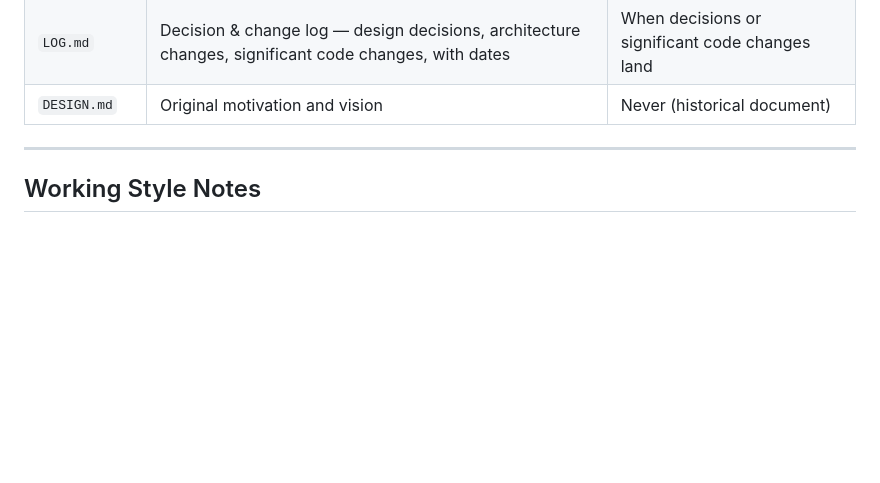
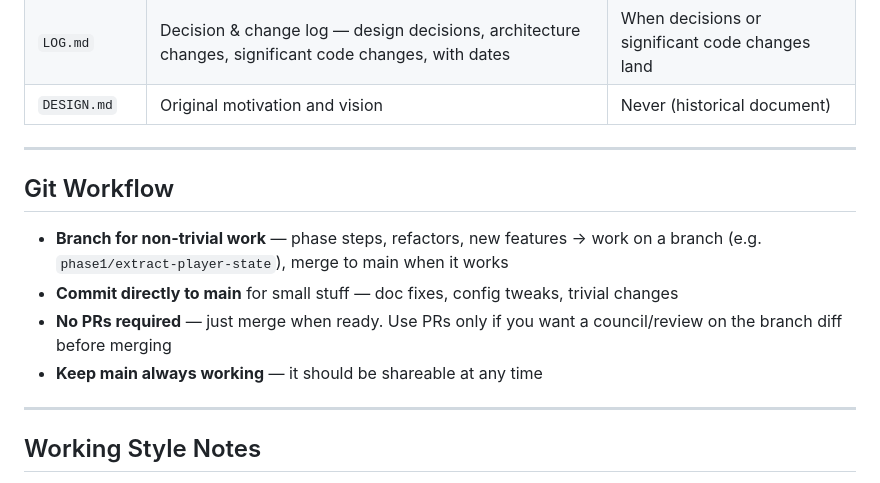
Before and after one commit to l3hox/DelveWard, a Markdown page: CLAUDE.md, the part around the change. Rendered like a GitHub page; blank space fills up the shorter version.

Commit message:
Add git workflow guidelines to CLAUDE.md
Co-Authored-By: Claude Opus 4.6 <noreply@anthropic.com>

```diff
--- a/CLAUDE.md
+++ b/CLAUDE.md
@@ -121,6 +121,15 @@ Every session follows this protocol:
 
 ---
 
+## Git Workflow
+
+- **Branch for non-trivial work** — phase steps, refactors, new features → work on a branch (e.g. `phase1/extract-player-state`), merge to main when it works
+- **Commit directly to main** for small stuff — doc fixes, config tweaks, trivial changes
+- **No PRs required** — just merge when ready. Use PRs only if you want a council/review on the branch diff before merging
+- **Keep main always working** — it should be shareable at any time
+
+---
+
 ## Working Style Notes
 
 - Keep solutions simple — avoid over-engineering
```
